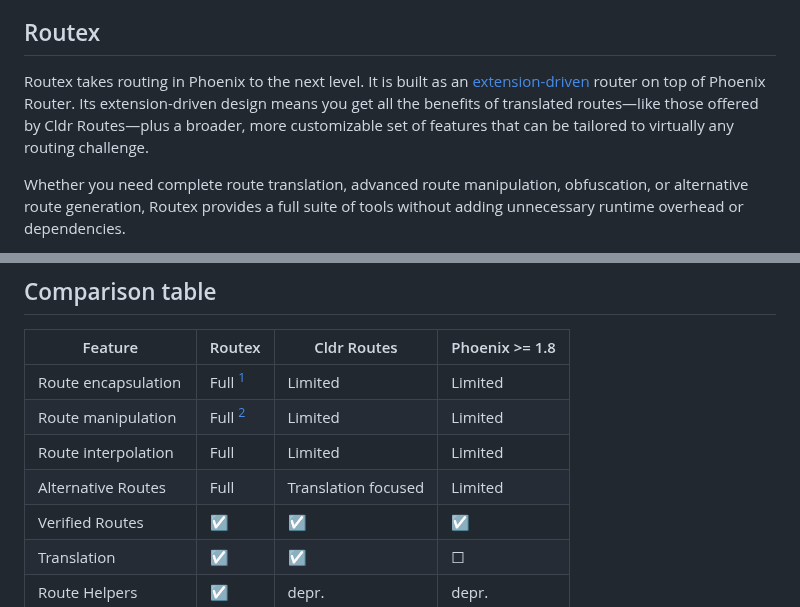
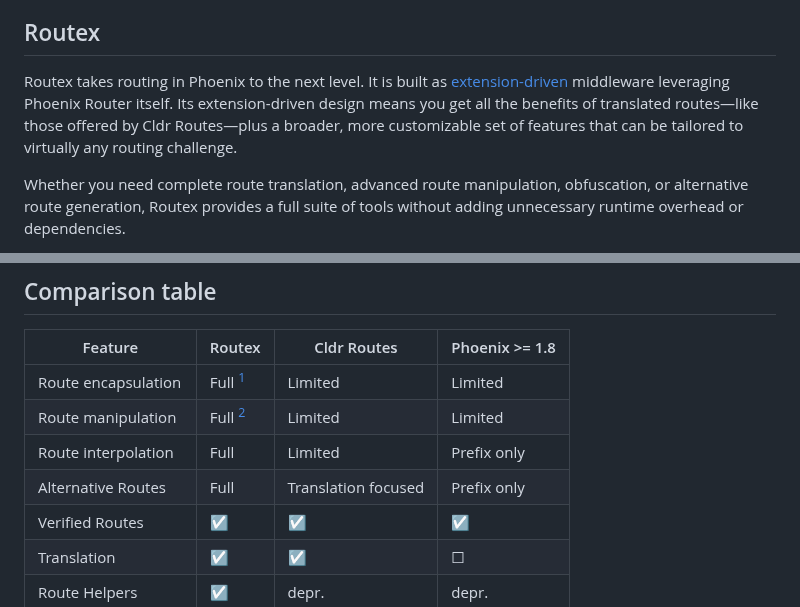
Before and after one commit to BartOtten/routex, a Markdown page: COMPARISON.md, 2 parts joined by grey strips. Rendered like a GitHub page.

Commit message:
docs: clarify Routex is middleware
Phoenix Routes still does the actual routing. Even extensions such as
Routex.Extension.VerifiedRoutes ultimately delegate to Phoenix.

```diff
--- a/COMPARISON.md
+++ b/COMPARISON.md
@@ -27,11 +27,11 @@ the Cldr ecosystem.
 
 ## Routex
 
-Routex takes routing in Phoenix to the next level. It is built as an
-[extension-driven](EXTENSION_SUMMARIES.md) router on top of Phoenix Router. Its
-extension-driven design means you get all the benefits of translated routes—like
-those offered by Cldr Routes—plus a broader, more customizable set of features
-that can be tailored to virtually any routing challenge.
+Routex takes routing in Phoenix to the next level. It is built as
+[extension-driven](EXTENSION_SUMMARIES.md) middleware leveraging Phoenix Router
+itself. Its extension-driven design means you get all the benefits of translated
+routes—like those offered by Cldr Routes—plus a broader, more customizable set
+of features that can be tailored to virtually any routing challenge.
 
 Whether you need complete route translation, advanced route manipulation,
 obfuscation, or alternative route generation, Routex provides a full suite of
@@ -52,8 +52,8 @@ bridge the gap using [the Cldr extension for Routex](`Routex.Extension.Cldr`).
 |---------------------|------------|---------------------|----------------|
 | Route encapsulation | Full  [^1] | Limited             | Limited        |
 | Route manipulation  | Full  [^2] | Limited             | Limited        |
-| Route interpolation | Full       | Limited             | Limited        |
-| Alternative Routes  | Full       | Translation focused | Limited        |
+| Route interpolation | Full       | Limited             | Prefix only    |
+| Alternative Routes  | Full       | Translation focused | Prefix only    |
 | Verified Routes     | ☑          | ☑                   | ☑              |
 | Translation         | ☑          | ☑                   | ☐              |
 | Route Helpers       | ☑          | depr.               | depr.          |
```
